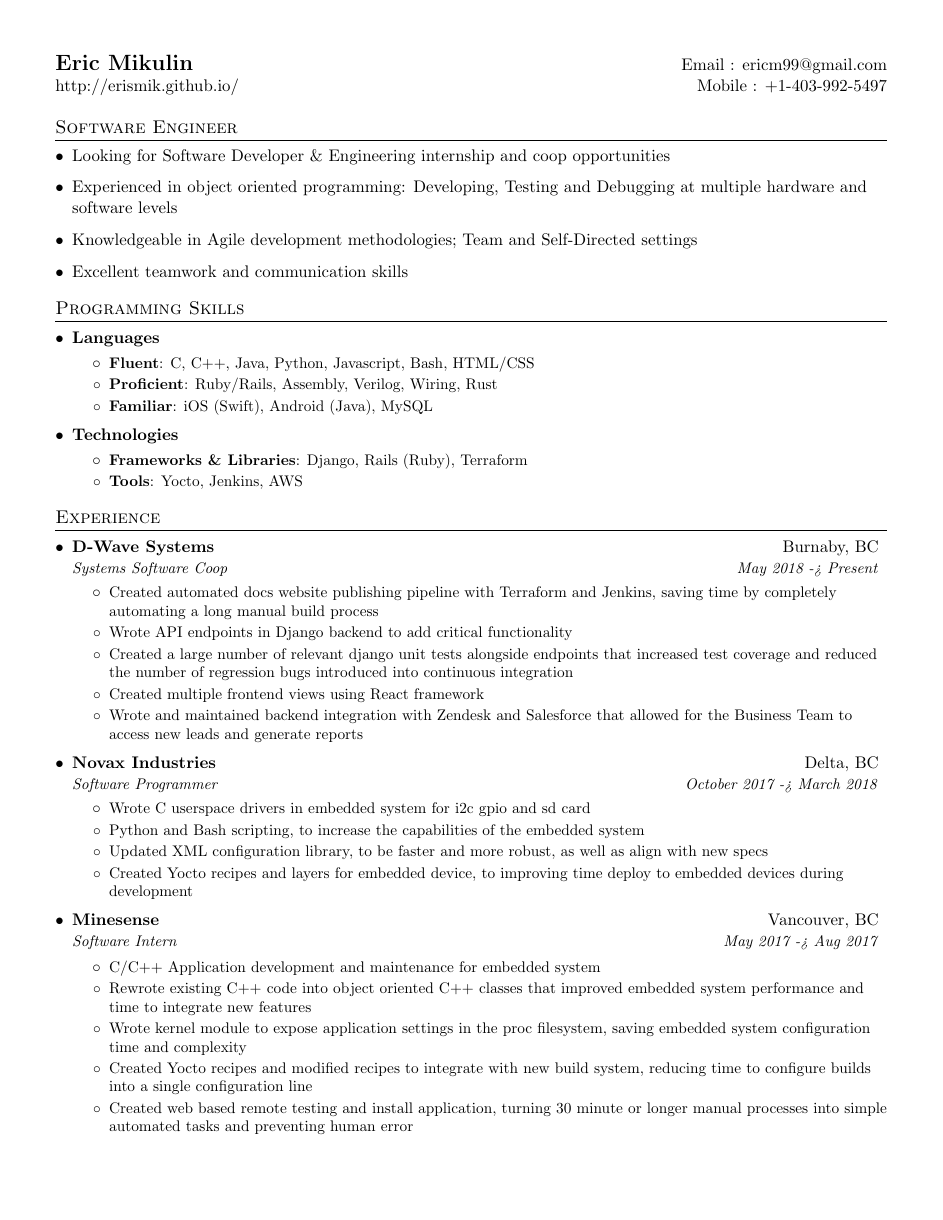
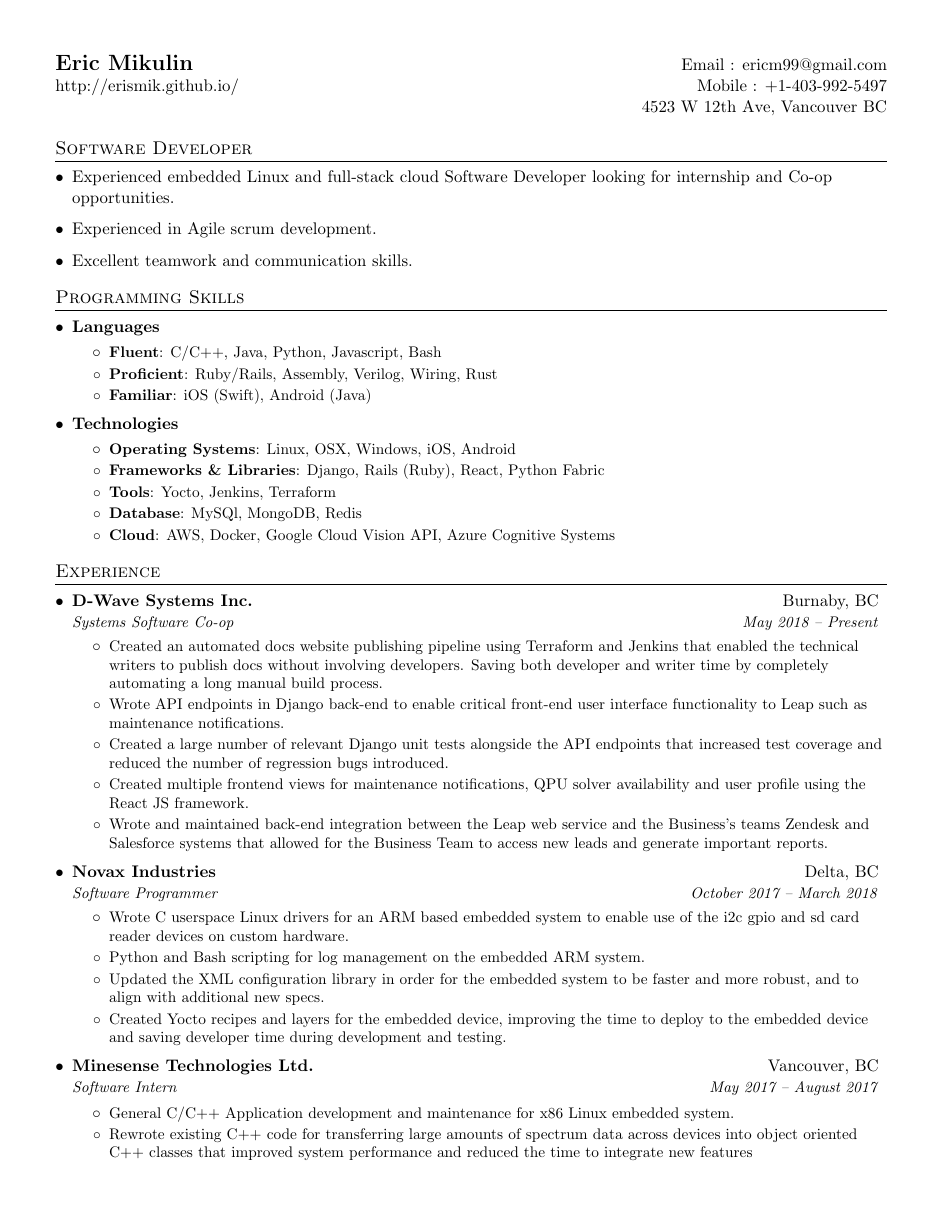
Before and after one commit to ErisMik/resume, a LaTeX CV (resume2.tex): page 1 of 2. Compiled offline with pdfLaTeX.

Commit message:
Content update for resume v2

```diff
--- a/resume2.tex
+++ b/resume2.tex
@@ -77,7 +77,7 @@
     \end{tabular*}\vspace{-5pt}
 }
 
-\newcommand{\resumeSubItem}[2]{\resumeItem{#1}{#2}\vspace{-4pt}}
+\newcommand{\resumeSubItem}[2]{\resumeItem{#1}{: #2}\vspace{-4pt}}
 
 \renewcommand{\labelitemii}{$\circ$}
 
@@ -98,15 +98,15 @@
 \begin{tabular*}{\textwidth}{l@{\extracolsep{\fill}}r}
   \textbf{\href{http://erismik.github.io/}{\Large Eric Mikulin}} & Email : \href{mailto:ericm99@gmail.com}{ericm99@gmail.com}\\
   \href{http://erismik.github.io/}{http://erismik.github.io/} & Mobile : +1-403-992-5497 \\
+  & 4523 W 12th Ave, Vancouver BC \\
 \end{tabular*}
 
 %%% Summary %%%
-\section{Software Engineer}
+\section{Software Developer}
  \resumeSubHeadingListStart
-  \textItem{Looking for Software Developer \& Engineering internship and coop opportunities}
-  \textItem{Experienced in object oriented programming: Developing, Testing and Debugging at multiple hardware and software levels}
-  \textItem{Knowledgeable in Agile development methodologies; Team and Self-Directed settings}
-  \textItem{Excellent teamwork and communication skills}
+  \textItem{Experienced embedded Linux and full-stack cloud Software Developer looking for internship and Co-op opportunities.}
+  \textItem{Experienced in Agile scrum development.}
+  \textItem{Excellent teamwork and communication skills.}
  \resumeSubHeadingListEnd
 
 %%% PROGRAMMING SKILLS %%%
@@ -114,15 +114,18 @@
  \resumeSubHeadingListStart
     \skillsSubheading {Languages}
       \resumeItemListStart
-        \skillsItem{Fluent} {C, C++, Java, Python, Javascript, Bash, HTML/CSS}
+        \skillsItem{Fluent} {C/C++, Java, Python, Javascript, Bash}
         \skillsItem{Proficient} {Ruby/Rails, Assembly, Verilog, Wiring, Rust}
-        \skillsItem{Familiar} {iOS (Swift), Android (Java), MySQL}
+        \skillsItem{Familiar} {iOS (Swift), Android (Java)}
       \resumeItemListEnd
 
     \skillsSubheading {Technologies}
       \resumeItemListStart
-        \skillsItem{Frameworks \& Libraries} {Django, Rails (Ruby), Terraform}
-        \skillsItem{Tools} {Yocto, Jenkins, AWS}
+        \skillsItem{Operating Systems} {Linux, OSX, Windows, iOS, Android}
+        \skillsItem{Frameworks \& Libraries} {Django, Rails (Ruby), React, Python Fabric}
+        \skillsItem{Tools} {Yocto, Jenkins, Terraform}
+        \skillsItem{Database} {MySQl, MongoDB, Redis}
+        \skillsItem{Cloud} {AWS, Docker, Google Cloud Vision API, Azure Cognitive Systems}
       \resumeItemListEnd
  \resumeSubHeadingListEnd
 
@@ -131,33 +134,32 @@
   \resumeSubHeadingListStart
 
     \resumeSubheading
-      {D-Wave Systems}{Burnaby, BC}
-      {Systems Software Coop}{May 2018 -> Present}
+      {D-Wave Systems Inc.}{Burnaby, BC}
+      {Systems Software Co-op}{May 2018 -- Present}
       \resumeItemListStart
-        \resumeItem{} {Created automated docs website publishing pipeline with Terraform and Jenkins, saving time by completely automating a long manual build  process}
-        \resumeItem{} {Wrote API endpoints in Django backend to add critical functionality}
-        \resumeItem{} {Created a large number of relevant django unit tests alongside endpoints that increased test coverage and reduced the number of regression  bugs introduced into continuous integration}
-        \resumeItem{} {Created multiple frontend views using React framework}
-        \resumeItem{} {Wrote and maintained backend integration with Zendesk and Salesforce that allowed for the Business Team to access new leads and generate  reports}
+        \resumeItem{} {Created an automated docs website publishing pipeline using Terraform and Jenkins that enabled the technical writers to publish docs without involving developers. Saving both developer and writer time by completely automating a long manual build process.}
+        \resumeItem{} {Wrote API endpoints in Django back-end to enable critical front-end user interface functionality to Leap such as maintenance notifications.}
+        \resumeItem{} {Created a large number of relevant Django unit tests alongside the API endpoints that increased test coverage and reduced the number of regression bugs introduced.}
+        \resumeItem{} {Created multiple frontend views for maintenance notifications, QPU solver availability and user profile using the React JS framework.}
+        \resumeItem{} {Wrote and maintained back-end integration between the Leap web service and the Business's teams Zendesk and Salesforce systems that allowed for the Business Team to access new leads and generate important reports.}
       \resumeItemListEnd
 
     \resumeSubheading
       {Novax Industries}{Delta, BC}
-      {Software Programmer}{October 2017 -> March 2018}
+      {Software Programmer}{October 2017 -- March 2018}
       \resumeItemListStart
-        \resumeItem{} {Wrote C userspace drivers in embedded system for i2c gpio and sd card}
-        \resumeItem{} {Python and Bash scripting, to increase the capabilities of the embedded system}
-        \resumeItem{} {Updated XML configuration library, to be faster and more robust, as well as align with new specs}
-        \resumeItem{} {Created Yocto recipes and layers for embedded device, to improving time deploy to embedded devices during development}
+        \resumeItem{} {Wrote C userspace Linux drivers for an ARM based embedded system to enable use of the i2c gpio and sd card reader devices on custom hardware.}
+        \resumeItem{} {Python and Bash scripting for log management on the embedded ARM system.}
+        \resumeItem{} {Updated the XML configuration library in order for the embedded system to be faster and more robust, and to align with additional new specs.}
+        \resumeItem{} {Created Yocto recipes and layers for the embedded device, improving the time to deploy to the embedded device and saving developer time during development and testing.}
       \resumeItemListEnd
 
     \resumeSubheading
-      {Minesense}{Vancouver, BC}
-      {Software Intern}{May 2017 -> Aug 2017}
+      {Minesense Technologies Ltd.}{Vancouver, BC}
+      {Software Intern}{May 2017 -- August 2017}
       \resumeItemListStart
-        \resumeItem{} {C/C++ Application development and maintenance for embedded system}
-        \resumeItem{} {Rewrote existing C++ code into object oriented C++ classes that improved embedded system performance and time to integrate new features}
-        \resumeItem{} {Wrote kernel module to expose application settings in the proc filesystem, saving embedded system configuration time and complexity}
-        \resumeItem{} {Created Yocto recipes and modified recipes to integrate with new build system, reducing time to configure builds into a single configuration line}
-        \resumeItem{} {Created web based remote testing and install application, turning 30 minute or longer manual processes into simple automated tasks and preventing human error}
-      \resumeItemListEnd
+        \resumeItem{} {General C/C++ Application development and maintenance for x86 Linux embedded system.}
+        \resumeItem{} {Rewrote existing C++ code for transferring large amounts of spectrum data across devices into object oriented C++ classes that improved system performance and reduced the time to integrate new features}
+        \resumeItem{} {Wrote a kernel module to expose embedded application settings in the Linux /proc filesystem, saving embedded system configuration time and complexity and therefore speeding up application development and testing.}
+        \resumeItem{} {Wrote an automated update utility for the embedded system that allowed for automated updates across multiple write-protected disk partitions which reduced the developer time needed to perform updates and eliminating human error.}
+        \resumeItem{} {Created over 10 new Yocto recipes and modified several existing recipes in order to integrate into a new automated build system, helping to reduce the time to configure builds by making it a single configuration line to change.}
@@ -174,3 +167,4 @@
       \resumeItemListEnd
 
     \resumeSubheading
+      {Minesense Technologies Ltd.}{Vancouver, BC}
@@ -181,0 +179 @@
+      {Minesense Technologies Ltd.}{Vancouver, BC}
```
Also changed, not shown: resume2.pdf, resume2.tex (43 more changed lines), 3 other files.
